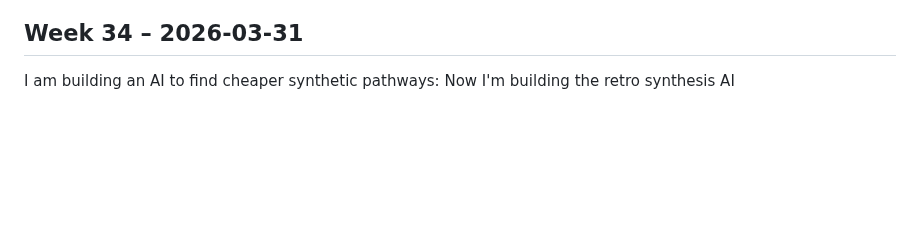
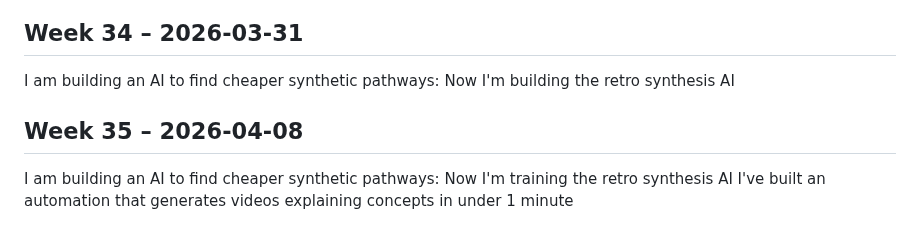
Before and after one commit to alaouichemAI/Towards-Building-my-Drug-Industry, a Markdown page: weekly-log.md, the part around the change. Rendered like a GitHub page; blank space fills up the shorter version.

Commit message:
Log progress for Week 35 on AI projects
Added entry for Week 35 detailing progress on retro synthesis AI and video automation.

```diff
--- a/weekly-log.md
+++ b/weekly-log.md
@@ -149,3 +149,6 @@ https://github.com/alaouichemAI/Receptors/blob/main/PCSK9.zip
 I am building an AI to find cheaper synthetic pathways
 ## Week 34 – 2026-03-31
 I am building an AI to find cheaper synthetic pathways: Now I'm building the retro synthesis AI
+## Week 35 – 2026-04-08
+I am building an AI to find cheaper synthetic pathways: Now I'm training the retro synthesis AI
+I've built an automation that generates videos explaining concepts in under 1 minute
```
